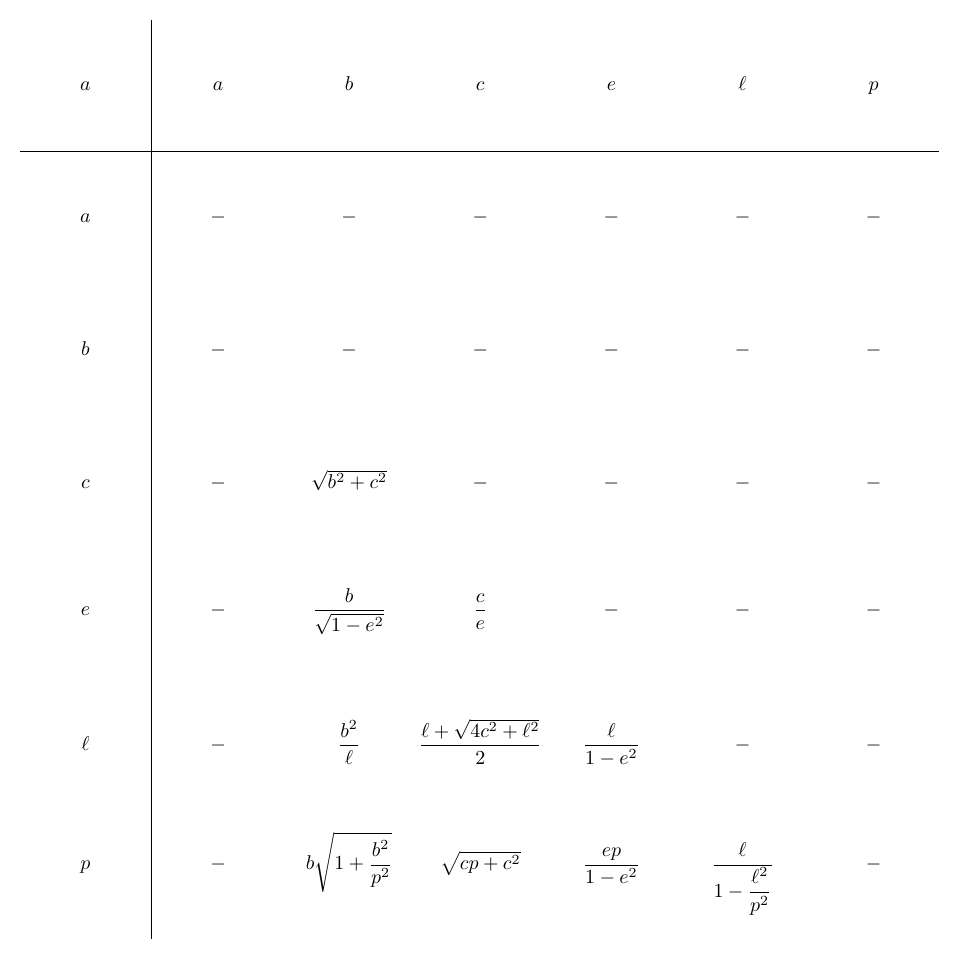
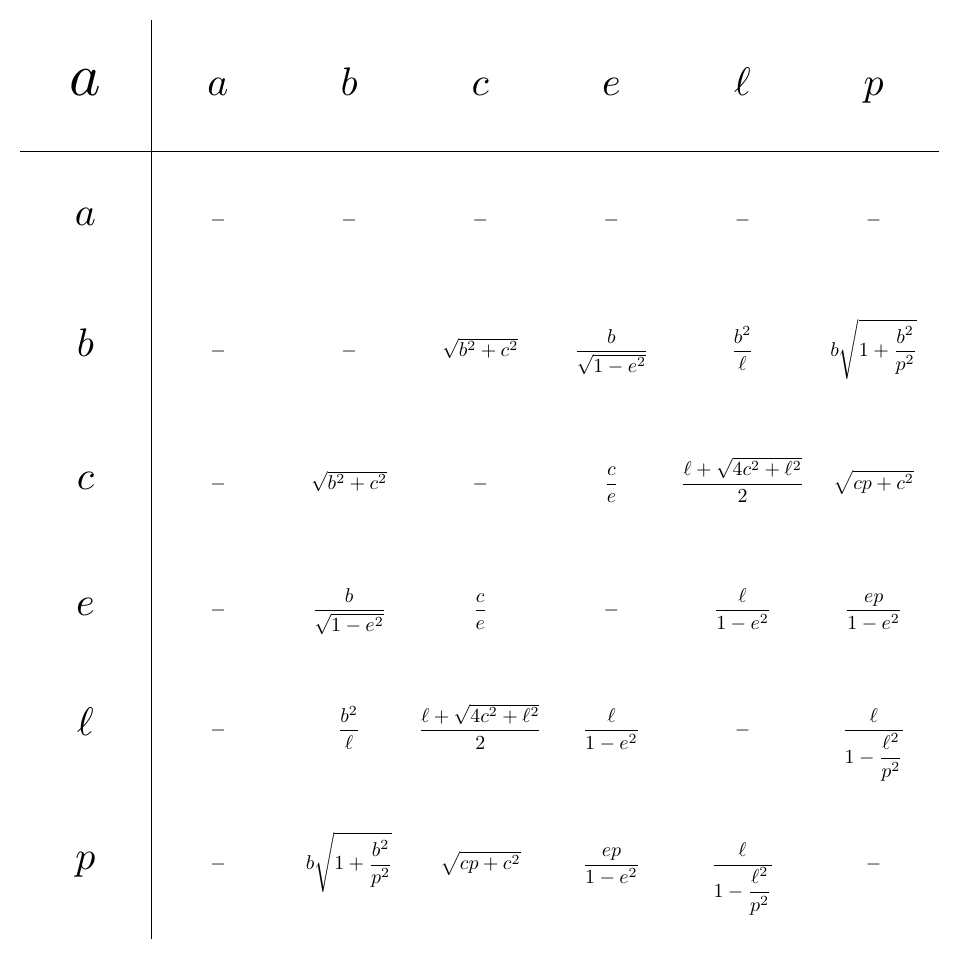
Before and after one commit to DrGrafil/Ellipse-Parameterization, a LaTeX figure (AEquation/AEllipseEquations.tex): the whole page. Compiled offline with pdfLaTeX.

Commit message:
Finished A parameter

```diff
--- a/AEquation/AEllipseEquations.tex
+++ b/AEquation/AEllipseEquations.tex
@@ -4,13 +7,13 @@
 \begin{document}
 
-\begin{TAB}(e,.1cm,.1cm){c|cccccc}{c|cccccc}
-$a$ 		& $a$ 								& $b$ 										& $c$ 																	& $e$ 													& $\ell$ 											& $p$ \\
-$a$ 		& $-$ 								& $-$ 										& $-$ 																	& $-$ 													& $-$ 											& $-$ \\
-$b$ 		& $-$ 								& $-$ 										& $-$ 																	& $-$ 													& $-$ 											& $-$ \\
-$c$ 		& $-$ 								& $\sqrt{b^2 + c^2}$ 					& $-$ 																	& $-$ 													& $-$ 														& $-$ \\
-$e$ 		& $-$									& $\dfrac{b}{\sqrt{1 - e^2}}$ 		& $\dfrac{c}{e}$ 														& $-$ 													& $-$ 												& $-$ \\
-$\ell$ 	& $-$ 								& $\dfrac{b^2}{\ell}$ 					& $\dfrac{\ell+\sqrt{4c^2+\ell^2}}{2}$ 						& $\dfrac{\ell}{1 - e^2}$ 							& $-$ 			& $-$ \\
-$p$ 		& $-$ 								& $b\sqrt{1+\dfrac{b^2}{p^2}}$ 	& $\sqrt{cp + c^2}$ 												& $\dfrac{ep}{1-e^2}$ 								& $\dfrac{\ell}{1-\dfrac{\ell^2}{p^2}}$ 			& $-$
+\begin{TAB}(e,1cm,1cm){c|cccccc}{c|cccccc}
+\TabPar{a} 		& \TabVar{a}				& \TabVar{b} 							& \TabVar{c} 										& \TabVar{e} 					& \TabVar{\ell} 						& \TabVar{p} \\
+\TabVar{a} 		& $-$						& $-$ 									& $-$ 												& $-$ 							& $-$ 									& $-$ \\
+\TabVar{b} 		& $-$						& $-$ 									& $\sqrt{b^2 + c^2}$ 								& $\dfrac{b}{\sqrt{1 - e^2}}$ 	& $\dfrac{b^2}{\ell}$ 					& $b\sqrt{1+\dfrac{b^2}{p^2}}$ \\
+\TabVar{c} 		& $-$						& $\sqrt{b^2 + c^2}$ 					& $-$ 												& $\dfrac{c}{e}$  				& $\dfrac{\ell+\sqrt{4c^2+\ell^2}}{2}$ 	& $\sqrt{cp + c^2}$ \\
+\TabVar{e} 		& $-$						& $\dfrac{b}{\sqrt{1 - e^2}}$ 			& $\dfrac{c}{e}$ 									& $-$ 							& $\dfrac{\ell}{1 - e^2}$ 				& $\dfrac{ep}{1-e^2}$ \\
+\TabVar{\ell} 	& $-$						& $\dfrac{b^2}{\ell}$ 					& $\dfrac{\ell+\sqrt{4c^2+\ell^2}}{2}$ 				& $\dfrac{\ell}{1 - e^2}$ 		& $-$ 									& $\dfrac{\ell}{1-\dfrac{\ell^2}{p^2}}$ \\
+\TabVar{p} 		& $-$ 						& $b\sqrt{1+\dfrac{b^2}{p^2}}$ 			& $\sqrt{cp + c^2}$ 								& $\dfrac{ep}{1-e^2}$ 			& $\dfrac{\ell}{1-\dfrac{\ell^2}{p^2}}$ & $-$
 \end{TAB}
 \end{document}
 
```
Also changed, not shown: AEquation/AEllipseEquations.pdf, AEquation/AEllipseEquations.tex (3 more changed lines), 3 other files.
